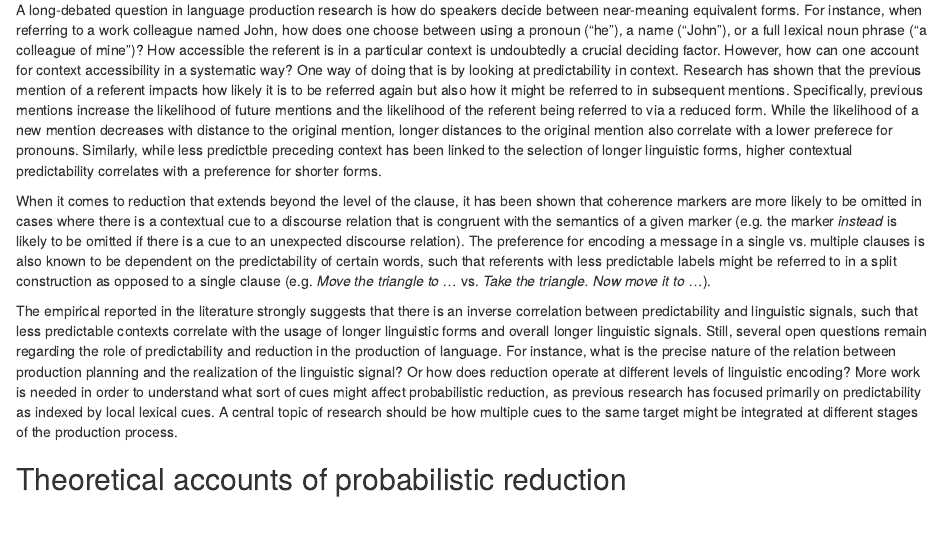
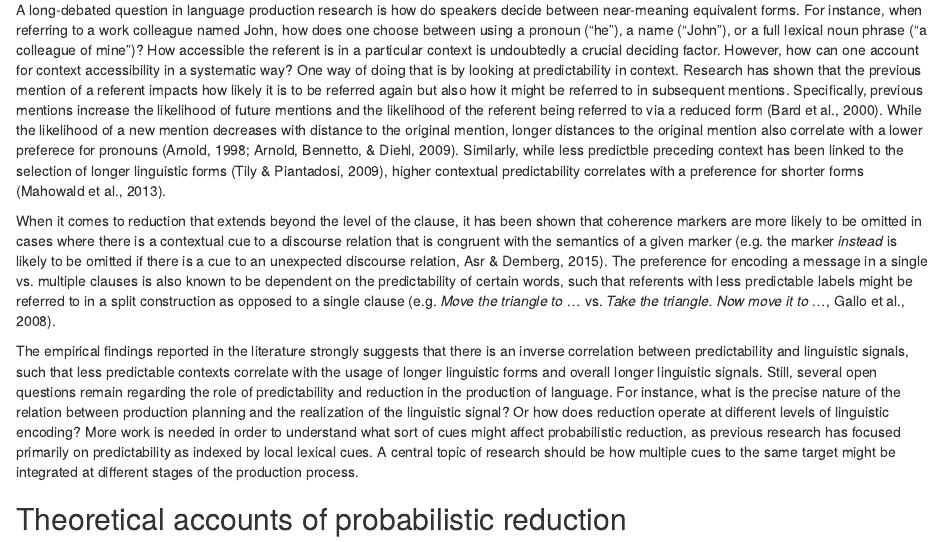
Before and after one commit to vini-macuch-silva/intro-to-psycholinguistics, an R Markdown document (materials/S04/Summary-S04.Rmd): the page in a window 1100 px wide, from 840 px down. The pictures show the output file materials/S04/Summary-S04.html that the author committed with the source, opened offline.

Commit message:
updated page

```diff
--- a/materials/S04/Summary-S04.Rmd
+++ b/materials/S04/Summary-S04.Rmd
@@ -30,11 +30,11 @@ The languages of the world offer their users a vast and flexible array of option
 
 ***
 
-A long-debated question in language production research is how do speakers decide between near-meaning equivalent forms. For instance, when referring to a work colleague named John, how does one choose between using a pronoun ("he"), a name ("John"), or a full lexical noun phrase ("a colleague of mine")? How accessible the referent is in a particular context is undoubtedly a crucial deciding factor. However, how can one account for context accessibility in a systematic way? One way of doing that is by looking at predictability in context. Research has shown that the previous mention of a referent impacts how likely it is to be referred again but also how it might be referred to in subsequent mentions. Specifically, previous mentions increase the likelihood of future mentions and the likelihood of the referent being referred to via a reduced form. While the likelihood of a new mention decreases with distance to the original mention, longer distances to the original mention also correlate with a lower preferece for pronouns. Similarly, while less predictble preceding context has been linked to the selection of longer linguistic forms, higher contextual predictability correlates with a preference for shorter forms.
+A long-debated question in language production research is how do speakers decide between near-meaning equivalent forms. For instance, when referring to a work colleague named John, how does one choose between using a pronoun ("he"), a name ("John"), or a full lexical noun phrase ("a colleague of mine")? How accessible the referent is in a particular context is undoubtedly a crucial deciding factor. However, how can one account for context accessibility in a systematic way? One way of doing that is by looking at predictability in context. Research has shown that the previous mention of a referent impacts how likely it is to be referred again but also how it might be referred to in subsequent mentions. Specifically, previous mentions increase the likelihood of future mentions and the likelihood of the referent being referred to via a reduced form (Bard et al., 2000). While the likelihood of a new mention decreases with distance to the original mention, longer distances to the original mention also correlate with a lower preferece for pronouns (Arnold, 1998; Arnold, Bennetto, & Diehl, 2009). Similarly, while less predictble preceding context has been linked to the selection of longer linguistic forms (Tily & Piantadosi, 2009), higher contextual predictability correlates with a preference for shorter forms (Mahowald et al., 2013).
 
-When it comes to reduction that extends beyond the level of the clause, it has been shown that coherence markers are more likely to be omitted in cases where there is a contextual cue to a discourse relation that is congruent with the semantics of a given marker (e.g. the marker *instead* is likely to be omitted if there is a cue to an unexpected discourse relation). The preference for encoding a message in a single vs. multiple clauses is also known to be dependent on the predictability of certain words, such that referents with less predictable labels might be referred to in a split construction as opposed to a single clause (e.g. *Move the triangle to ...* vs. *Take the triangle. Now move it to ...*).
+When it comes to reduction that extends beyond the level of the clause, it has been shown that coherence markers are more likely to be omitted in cases where there is a contextual cue to a discourse relation that is congruent with the semantics of a given marker (e.g. the marker *instead* is likely to be omitted if there is a cue to an unexpected discourse relation, Asr & Demberg, 2015). The preference for encoding a message in a single vs. multiple clauses is also known to be dependent on the predictability of certain words, such that referents with less predictable labels might be referred to in a split construction as opposed to a single clause (e.g. *Move the triangle to ...* vs. *Take the triangle. Now move it to ...*, Gallo et al., 2008).
 
-The empirical reported in the literature strongly suggests that there is an inverse correlation between predictability and linguistic signals, such that less predictable contexts correlate with the usage of longer linguistic forms and overall longer linguistic signals. Still, several open questions remain regarding the role of predictability and reduction in the production of language. For instance, what is the precise nature of the relation between production planning and the realization of the linguistic signal? Or how does reduction operate at different levels of linguistic encoding? More work is needed in order to understand what sort of cues might affect probabilistic reduction, as previous research has focused primarily on predictability as indexed by local lexical cues. A central topic of research should be how multiple cues to the same target might be integrated at different stages of the production process.
+The empirical findings reported in the literature strongly suggests that there is an inverse correlation between predictability and linguistic signals, such that less predictable contexts correlate with the usage of longer linguistic forms and overall longer linguistic signals. Still, several open questions remain regarding the role of predictability and reduction in the production of language. For instance, what is the precise nature of the relation between production planning and the realization of the linguistic signal? Or how does reduction operate at different levels of linguistic encoding? More work is needed in order to understand what sort of cues might affect probabilistic reduction, as previous research has focused primarily on predictability as indexed by local lexical cues. A central topic of research should be how multiple cues to the same target might be integrated at different stages of the production process.
 
 ## Theoretical accounts of probabilistic reduction
 
```
Also changed, not shown: materials/S04/Summary-S04.html, materials/S04/Summary-S04.pdf, materials/S07/Farmer,Cargill,Hindy,Dale,&Spivey(2007).pdf (added), 1 other file.
